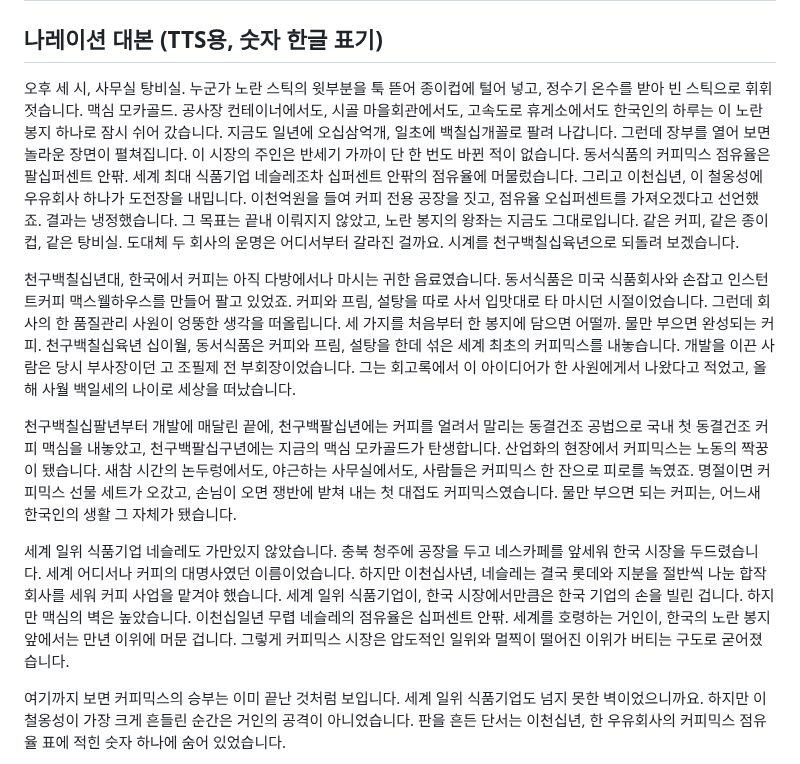
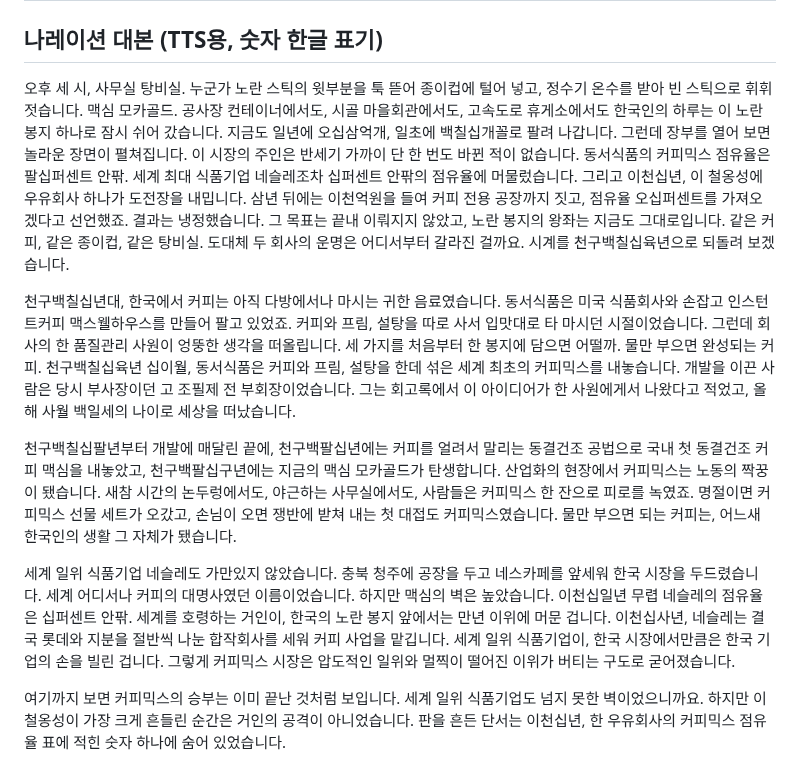
Before and after one commit to todaychs-create/-, a Markdown page: scripts/maxim-frenchcafe-coffeemix-war-script-tts.md, the part around the change. Rendered like a GitHub page.

```diff
--- a/scripts/maxim-frenchcafe-coffeemix-war-script-tts.md
+++ b/scripts/maxim-frenchcafe-coffeemix-war-script-tts.md
@@ -2,13 +2,13 @@
 
 ## 나레이션 대본 (TTS용, 숫자 한글 표기)
 
-오후 세 시, 사무실 탕비실. 누군가 노란 스틱의 윗부분을 툭 뜯어 종이컵에 털어 넣고, 정수기 온수를 받아 빈 스틱으로 휘휘 젓습니다. 맥심 모카골드. 공사장 컨테이너에서도, 시골 마을회관에서도, 고속도로 휴게소에서도 한국인의 하루는 이 노란 봉지 하나로 잠시 쉬어 갔습니다. 지금도 일년에 오십삼억개, 일초에 백칠십개꼴로 팔려 나갑니다. 그런데 장부를 열어 보면 놀라운 장면이 펼쳐집니다. 이 시장의 주인은 반세기 가까이 단 한 번도 바뀐 적이 없습니다. 동서식품의 커피믹스 점유율은 팔십퍼센트 안팎. 세계 최대 식품기업 네슬레조차 십퍼센트 안팎의 점유율에 머물렀습니다. 그리고 이천십년, 이 철옹성에 우유회사 하나가 도전장을 내밉니다. 이천억원을 들여 커피 전용 공장을 짓고, 점유율 오십퍼센트를 가져오겠다고 선언했죠. 결과는 냉정했습니다. 그 목표는 끝내 이뤄지지 않았고, 노란 봉지의 왕좌는 지금도 그대로입니다. 같은 커피, 같은 종이컵, 같은 탕비실. 도대체 두 회사의 운명은 어디서부터 갈라진 걸까요. 시계를 천구백칠십육년으로 되돌려 보겠습니다.
+오후 세 시, 사무실 탕비실. 누군가 노란 스틱의 윗부분을 툭 뜯어 종이컵에 털어 넣고, 정수기 온수를 받아 빈 스틱으로 휘휘 젓습니다. 맥심 모카골드. 공사장 컨테이너에서도, 시골 마을회관에서도, 고속도로 휴게소에서도 한국인의 하루는 이 노란 봉지 하나로 잠시 쉬어 갔습니다. 지금도 일년에 오십삼억개, 일초에 백칠십개꼴로 팔려 나갑니다. 그런데 장부를 열어 보면 놀라운 장면이 펼쳐집니다. 이 시장의 주인은 반세기 가까이 단 한 번도 바뀐 적이 없습니다. 동서식품의 커피믹스 점유율은 팔십퍼센트 안팎. 세계 최대 식품기업 네슬레조차 십퍼센트 안팎의 점유율에 머물렀습니다. 그리고 이천십년, 이 철옹성에 우유회사 하나가 도전장을 내밉니다. 삼년 뒤에는 이천억원을 들여 커피 전용 공장까지 짓고, 점유율 오십퍼센트를 가져오겠다고 선언했죠. 결과는 냉정했습니다. 그 목표는 끝내 이뤄지지 않았고, 노란 봉지의 왕좌는 지금도 그대로입니다. 같은 커피, 같은 종이컵, 같은 탕비실. 도대체 두 회사의 운명은 어디서부터 갈라진 걸까요. 시계를 천구백칠십육년으로 되돌려 보겠습니다.
 
 천구백칠십년대, 한국에서 커피는 아직 다방에서나 마시는 귀한 음료였습니다. 동서식품은 미국 식품회사와 손잡고 인스턴트커피 맥스웰하우스를 만들어 팔고 있었죠. 커피와 프림, 설탕을 따로 사서 입맛대로 타 마시던 시절이었습니다. 그런데 회사의 한 품질관리 사원이 엉뚱한 생각을 떠올립니다. 세 가지를 처음부터 한 봉지에 담으면 어떨까. 물만 부으면 완성되는 커피. 천구백칠십육년 십이월, 동서식품은 커피와 프림, 설탕을 한데 섞은 세계 최초의 커피믹스를 내놓습니다. 개발을 이끈 사람은 당시 부사장이던 고 조필제 전 부회장이었습니다. 그는 회고록에서 이 아이디어가 한 사원에게서 나왔다고 적었고, 올해 사월 백일세의 나이로 세상을 떠났습니다.
 
 천구백칠십팔년부터 개발에 매달린 끝에, 천구백팔십년에는 커피를 얼려서 말리는 동결건조 공법으로 국내 첫 동결건조 커피 맥심을 내놓았고, 천구백팔십구년에는 지금의 맥심 모카골드가 탄생합니다. 산업화의 현장에서 커피믹스는 노동의 짝꿍이 됐습니다. 새참 시간의 논두렁에서도, 야근하는 사무실에서도, 사람들은 커피믹스 한 잔으로 피로를 녹였죠. 명절이면 커피믹스 선물 세트가 오갔고, 손님이 오면 쟁반에 받쳐 내는 첫 대접도 커피믹스였습니다. 물만 부으면 되는 커피는, 어느새 한국인의 생활 그 자체가 됐습니다.
 
-세계 일위 식품기업 네슬레도 가만있지 않았습니다. 충북 청주에 공장을 두고 네스카페를 앞세워 한국 시장을 두드렸습니다. 세계 어디서나 커피의 대명사였던 이름이었습니다. 하지만 이천십사년, 네슬레는 결국 롯데와 지분을 절반씩 나눈 합작회사를 세워 커피 사업을 맡겨야 했습니다. 세계 일위 식품기업이, 한국 시장에서만큼은 한국 기업의 손을 빌린 겁니다. 하지만 맥심의 벽은 높았습니다. 이천십일년 무렵 네슬레의 점유율은 십퍼센트 안팎. 세계를 호령하는 거인이, 한국의 노란 봉지 앞에서는 만년 이위에 머문 겁니다. 그렇게 커피믹스 시장은 압도적인 일위와 멀찍이 떨어진 이위가 버티는 구도로 굳어졌습니다.
+세계 일위 식품기업 네슬레도 가만있지 않았습니다. 충북 청주에 공장을 두고 네스카페를 앞세워 한국 시장을 두드렸습니다. 세계 어디서나 커피의 대명사였던 이름이었습니다. 하지만 맥심의 벽은 높았습니다. 이천십일년 무렵 네슬레의 점유율은 십퍼센트 안팎. 세계를 호령하는 거인이, 한국의 노란 봉지 앞에서는 만년 이위에 머문 겁니다. 이천십사년, 네슬레는 결국 롯데와 지분을 절반씩 나눈 합작회사를 세워 커피 사업을 맡깁니다. 세계 일위 식품기업이, 한국 시장에서만큼은 한국 기업의 손을 빌린 겁니다. 그렇게 커피믹스 시장은 압도적인 일위와 멀찍이 떨어진 이위가 버티는 구도로 굳어졌습니다.
 
 여기까지 보면 커피믹스의 승부는 이미 끝난 것처럼 보입니다. 세계 일위 식품기업도 넘지 못한 벽이었으니까요. 하지만 이 철옹성이 가장 크게 흔들린 순간은 거인의 공격이 아니었습니다. 판을 흔든 단서는 이천십년, 한 우유회사의 커피믹스 점유율 표에 적힌 숫자 하나에 숨어 있었습니다.
 
```
Also changed, not shown: scripts/maxim-frenchcafe-coffeemix-war-script.md (+2 -2 lines).
